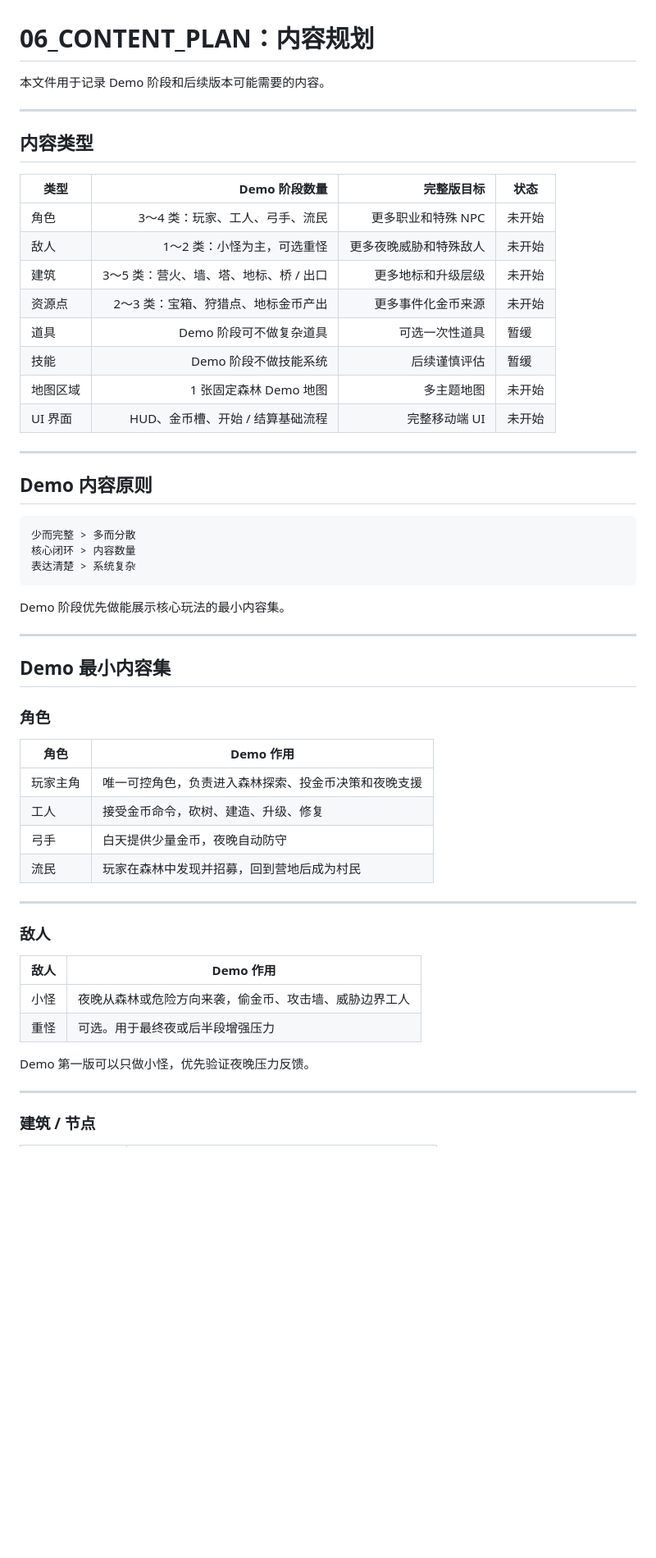
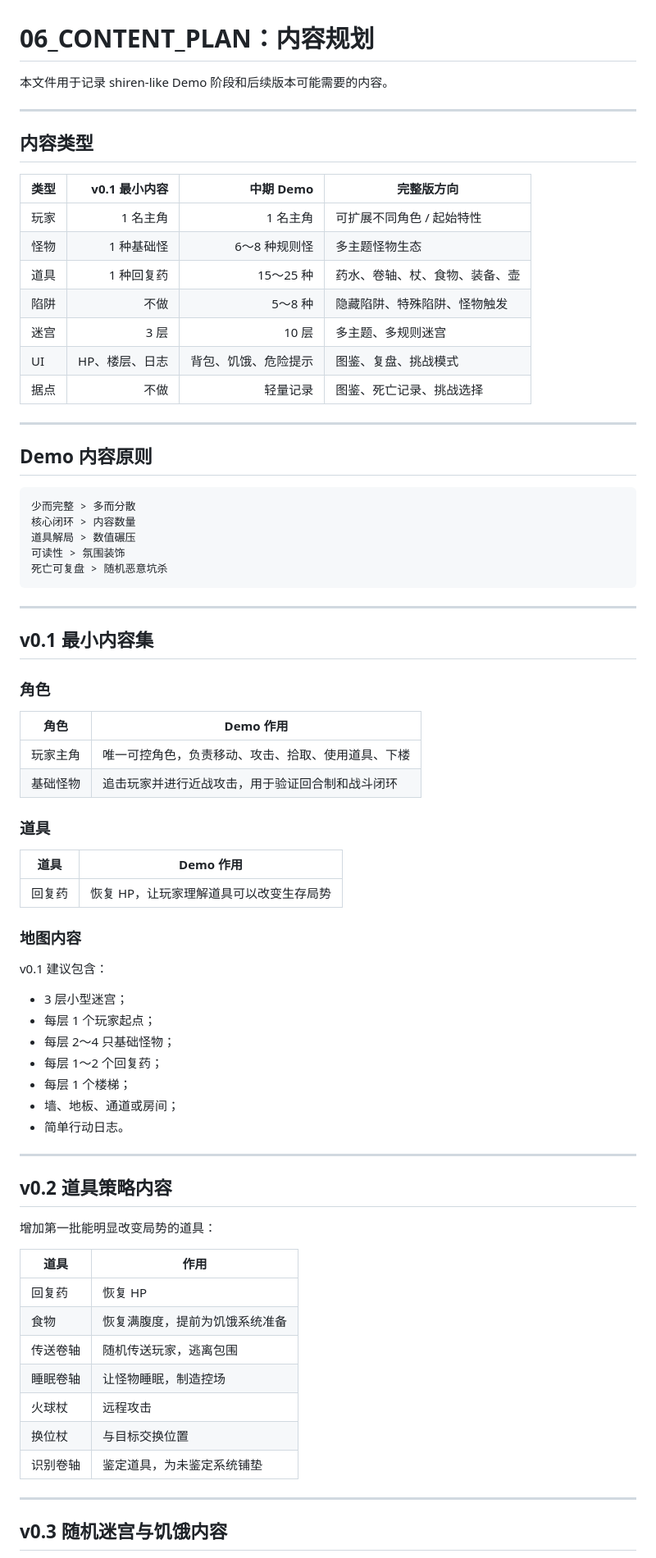
Before and after one commit to fengtingzhe/shiren-like, a Markdown page: DESIGN_HUB/06_CONTENT_PLAN.md, the part around one of its changes. Shown at 82% size. Rendered like a GitHub page; blank space fills up the shorter version.

````diff
--- a/DESIGN_HUB/06_CONTENT_PLAN.md
+++ b/DESIGN_HUB/06_CONTENT_PLAN.md
@@ -1,21 +1,20 @@
 # 06_CONTENT_PLAN：内容规划
 
-本文件用于记录 Demo 阶段和后续版本可能需要的内容。
+本文件用于记录 shiren-like Demo 阶段和后续版本可能需要的内容。
 
 ---
 
 ## 内容类型
 
-| 类型 | Demo 阶段数量 | 完整版目标 | 状态 |
+| 类型 | v0.1 最小内容 | 中期 Demo | 完整版方向 |
 |---|---:|---:|---|
-| 角色 | 3～4 类：玩家、工人、弓手、流民 | 更多职业和特殊 NPC | 未开始 |
-| 敌人 | 1～2 类：小怪为主，可选重怪 | 更多夜晚威胁和特殊敌人 | 未开始 |
-| 建筑 | 3～5 类：营火、墙、塔、地标、桥 / 出口 | 更多地标和升级层级 | 未开始 |
-| 资源点 | 2～3 类：宝箱、狩猎点、地标金币产出 | 更多事件化金币来源 | 未开始 |
-| 道具 | Demo 阶段可不做复杂道具 | 可选一次性道具 | 暂缓 |
-| 技能 | Demo 阶段不做技能系统 | 后续谨慎评估 | 暂缓 |
-| 地图区域 | 1 张固定森林 Demo 地图 | 多主题地图 | 未开始 |
-| UI 界面 | HUD、金币槽、开始 / 结算基础流程 | 完整移动端 UI | 未开始 |
+| 玩家 | 1 名主角 | 1 名主角 | 可扩展不同角色 / 起始特性 |
+| 怪物 | 1 种基础怪 | 6～8 种规则怪 | 多主题怪物生态 |
+| 道具 | 1 种回复药 | 15～25 种 | 药水、卷轴、杖、食物、装备、壶 |
+| 陷阱 | 不做 | 5～8 种 | 隐藏陷阱、特殊陷阱、怪物触发 |
+| 迷宫 | 3 层 | 10 层 | 多主题、多规则迷宫 |
+| UI | HP、楼层、日志 | 背包、饥饿、危险提示 | 图鉴、复盘、挑战模式 |
+| 据点 | 不做 | 轻量记录 | 图鉴、死亡记录、挑战选择 |
 
 ---
 
@@ -24,36 +23,57 @@
 ```text
 少而完整 > 多而分散
 核心闭环 > 内容数量
-表达清楚 > 系统复杂
+道具解局 > 数值碾压
+可读性 > 氛围装饰
+死亡可复盘 > 随机恶意坑杀
 ```
-
-Demo 阶段优先做能展示核心玩法的最小内容集。
 
 ---
 
-## Demo 最小内容集
+## v0.1 最小内容集
 
 ### 角色
 
 | 角色 | Demo 作用 |
 |---|---|
-| 玩家主角 | 唯一可控角色，负责进入森林探索、投金币决策和夜晚支援 |
-| 工人 | 接受金币命令，砍树、建造、升级、修复 |
-| 弓手 | 白天提供少量金币，夜晚自动防守 |
-| 流民 | 玩家在森林中发现并招募，回到营地后成为村民 |
+| 玩家主角 | 唯一可控角色，负责移动、攻击、拾取、使用道具、下楼 |
+| 基础怪物 | 追击玩家并进行近战攻击，用于验证回合制和战斗闭环 |
+
+### 道具
+
+| 道具 | Demo 作用 |
+|---|---|
+| 回复药 | 恢复 HP，让玩家理解道具可以改变生存局势 |
+
+### 地图内容
+
+v0.1 建议包含：
+
+- 3 层小型迷宫；
+- 每层 1 个玩家起点；
+- 每层 2～4 只基础怪物；
+- 每层 1～2 个回复药；
+- 每层 1 个楼梯；
+- 墙、地板、通道或房间；
+- 简单行动日志。
 
 ---
 
-### 敌人
+## v0.2 道具策略内容
 
-| 敌人 | Demo 作用 |
+增加第一批能明显改变局势的道具：
+
+| 道具 | 作用 |
 |---|---|
-| 小怪 | 夜晚从森林或危险方向来袭，偷金币、攻击墙、威胁边界工人 |
-| 重怪 | 可选。用于最终夜或后半段增强压力 |
-
-Demo 第一版可以只做小怪，优先验证夜晚压力反馈。
+| 回复药 | 恢复 HP |
+| 食物 | 恢复满腹度，提前为饥饿系统准备 |
+| 传送卷轴 | 随机传送玩家，逃离包围 |
+| 睡眠卷轴 | 让怪物睡眠，制造控场 |
+| 火球杖 | 远程攻击 |
+| 换位杖 | 与目标交换位置 |
+| 识别卷轴 | 鉴定道具，为未鉴定系统铺垫 |
 
 ---
 
-### 建筑 / 节点
+## v0.3 随机迷宫与饥饿内容
 
````
Also changed, not shown: other parts of DESIGN_HUB/06_CONTENT_PLAN.md (+59 -41 lines).
